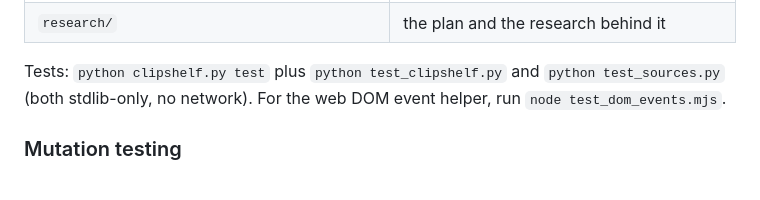
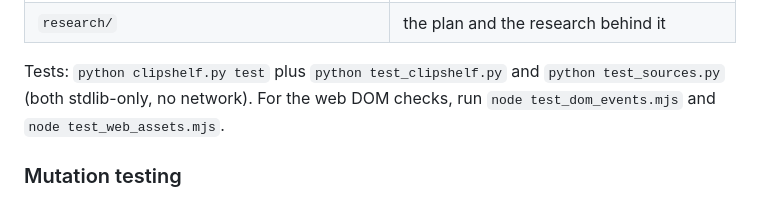
Before and after one commit to Skare69/clipshelf, a Markdown page: README.md, the part around the change. Rendered like a GitHub page.

Commit message:
docs: list retained asset DOM check

```diff
--- a/README.md
+++ b/README.md
@@ -192,7 +192,7 @@ only; the original files are never modified and a repeated import is a no-op.
 
 Tests: `python clipshelf.py test` plus `python test_clipshelf.py` and
 `python test_sources.py` (both stdlib-only, no network).
-For the web DOM event helper, run `node test_dom_events.mjs`.
+For the web DOM checks, run `node test_dom_events.mjs` and `node test_web_assets.mjs`.
 
 ### Mutation testing
 
```
